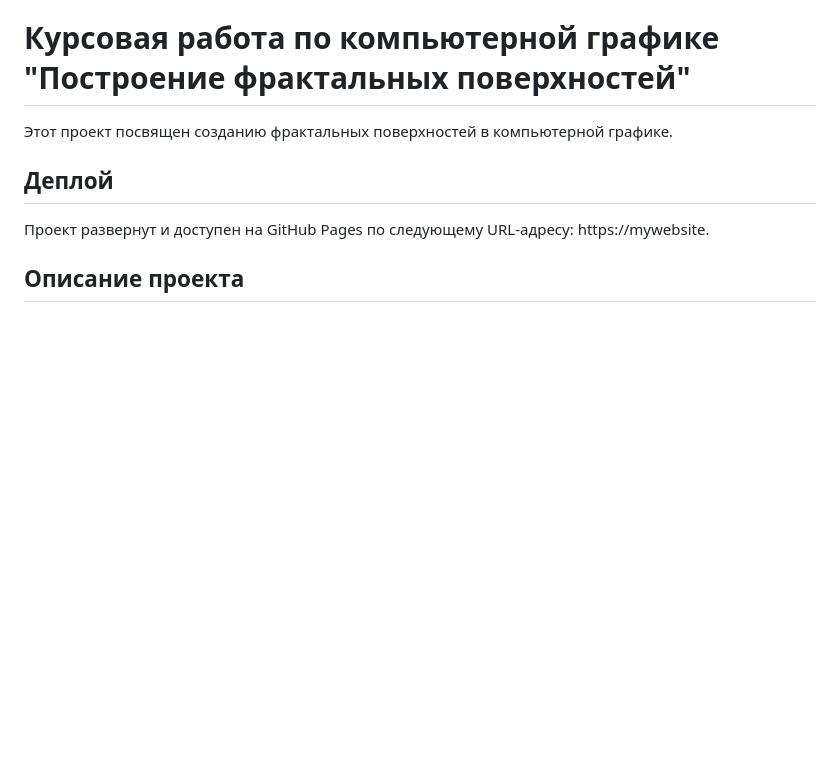
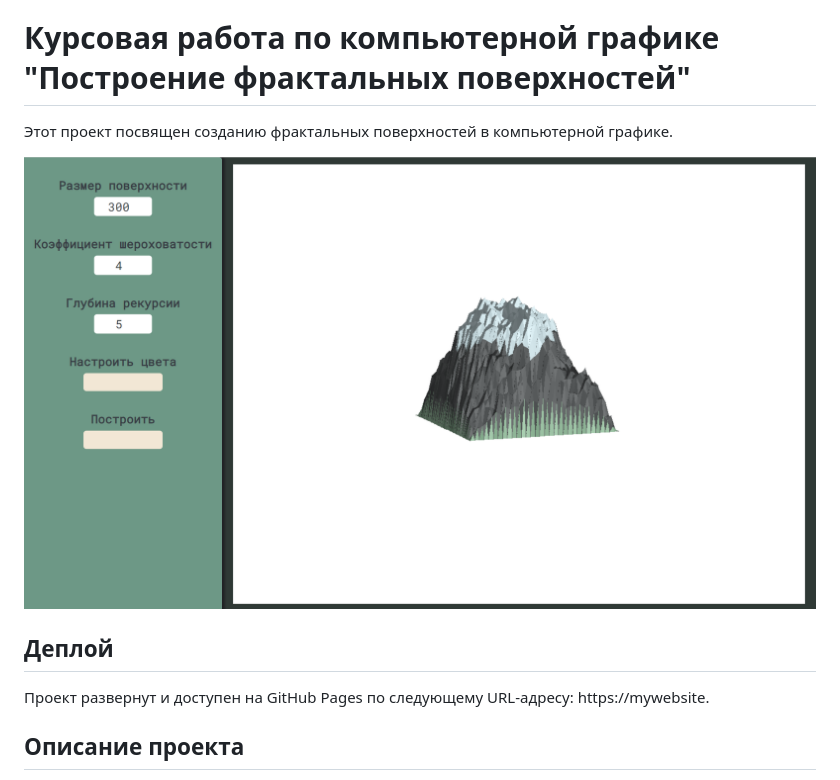
Before and after one commit to KseniyaShmatko/landscape-generator, a Markdown page: README.md, the part around the change. Drawn GitHub-style; pictures changed too: imgForReadme/example.png (added); blank space fills up the shorter version.

Commit message:
added example

```diff
--- a/README.md
+++ b/README.md
@@ -1,6 +1,8 @@
 # Курсовая работа по компьютерной графике "Построение фрактальных поверхностей"
 
 Этот проект посвящен созданию фрактальных поверхностей в компьютерной графике.
+
+![example](imgForReadme/example.png)
 
 ## Деплой
 
```
